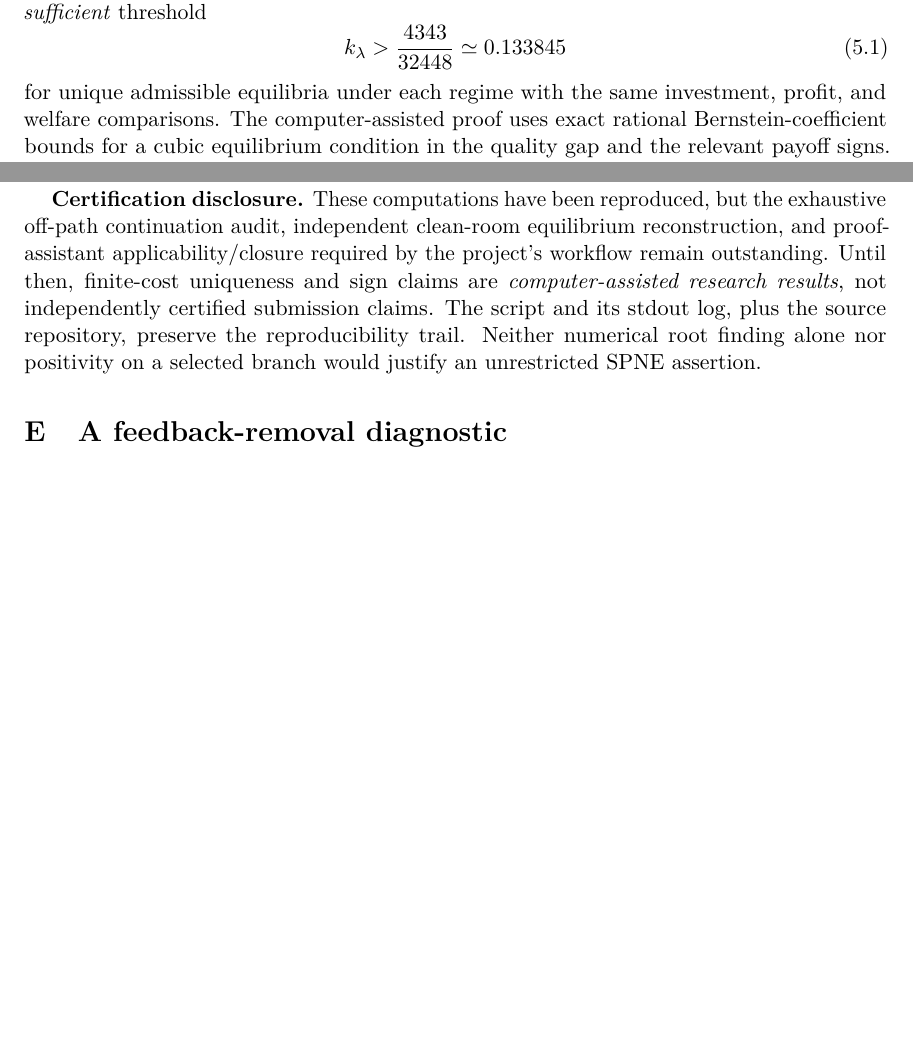
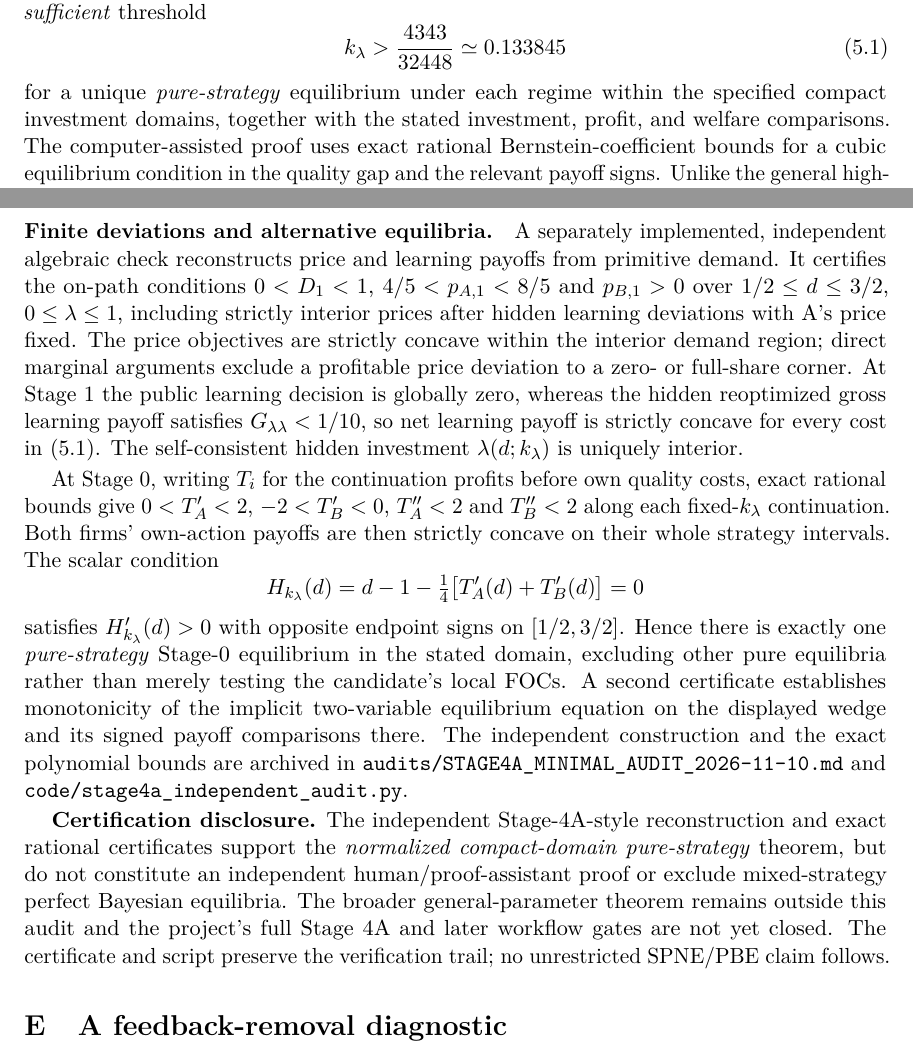
Before and after one commit to ryotamatsuki/rd-transparency-learning, a LaTeX paper (paper/main.tex): two parts of pages 7 and 12 of 13, joined at a grey line, cut so that both start at the same text, the shorter picture padded with empty space. Compiled offline with pdfLaTeX.

Commit message:
paper: audit complete pure-equilibrium globality in normalized domain, restrict wording

```diff
--- a/paper/main.tex
+++ b/paper/main.tex
@@ -264,7 +264,7 @@ Normalize $t=\delta=d_0=1$ and $k_s=k_b=4$, and restrict the strategy sets to $s
 \begin{equation}
  \kl>\frac{4343}{32448}\simeq 0.133845 \label{eq:threshold}
 \end{equation}
-for unique admissible equilibria under each regime with the same investment, profit, and welfare comparisons. The computer-assisted proof uses exact rational Bernstein-coefficient bounds for a cubic equilibrium condition in the quality gap and the relevant payoff signs. Unlike the general high-cost result, this is a \emph{separately specialized finite-domain certificate}, not a simple parameter substitution into Theorem~\ref{thm:main}. A branch-level sign check can be extended to $\kl\ge0.1$, but global equilibrium uniqueness is not established over that entire wider region. The precise scope of the certificate and remaining independent-verification obligations are in Appendix~\ref{app:finite}.
+for a unique \emph{pure-strategy} equilibrium under each regime within the specified compact investment domains, together with the stated investment, profit, and welfare comparisons. The computer-assisted proof uses exact rational Bernstein-coefficient bounds for a cubic equilibrium condition in the quality gap and the relevant payoff signs. Unlike the general high-cost result, this is a \emph{separately specialized finite-domain certificate}, not a simple parameter substitution into Theorem~\ref{thm:main}. A branch-level sign check can be extended to $\kl\ge0.1$, but global equilibrium uniqueness is not established over that entire wider region. The precise scope of the certificate and remaining independent-verification obligations are in Appendix~\ref{app:finite}.
 
 \begin{table}[t]
 \centering
@@ -450,7 +450,42 @@ After clearing denominators, the last equation reduces to a cubic polynomial in
 \]
 and the relevant R\&D/profit/welfare signs using rational Bernstein coefficients on a unit square. It also verifies derivative bounds underlying the sufficient global-equilibrium threshold~\eqref{eq:threshold} in the stated compact domain. The program separately checks a larger \emph{equilibrium-branch} sign region corresponding to $\kl\ge0.1$, without establishing global equilibrium uniqueness on the entire expanded domain.
 
-\textbf{Certification disclosure.} These computations have been reproduced, but the exhaustive off-path continuation audit, independent clean-room equilibrium reconstruction, and proof-assistant applicability/closure required by the project's workflow remain outstanding. Until then, finite-cost uniqueness and sign claims are \emph{computer-assisted research results}, not independently certified submission claims. The script and its stdout log, plus the source repository, preserve the reproducibility trail. Neither numerical root finding alone nor positivity on a selected branch would justify an unrestricted SPNE assertion.
+
+\paragraph{Finite deviations and alternative equilibria.}
+A separately implemented, independent algebraic check reconstructs price and
+learning payoffs from primitive demand. It certifies the on-path
+conditions $0<D_1<1$, $4/5<p_{A,1}<8/5$ and $p_{B,1}>0$ over
+$1/2\le d\le3/2$, $0\le\lambda\le1$, including strictly
+interior prices after hidden learning deviations with A's price fixed.
+The price objectives are strictly concave within the interior demand
+region; direct marginal arguments exclude a profitable price deviation
+to a zero- or full-share corner. At Stage 1 the public learning decision
+is globally zero, whereas the hidden reoptimized gross learning payoff
+satisfies $G_{\lambda\lambda}<1/10$, so net learning payoff is strictly
+concave for every cost in \eqref{eq:threshold}. The self-consistent
+hidden investment $\lambda(d;\kl)$ is uniquely interior.
+
+At Stage 0, writing $T_i$ for the continuation profits before own
+quality costs, exact rational bounds give
+$0<T_A'<2$, $-2<T_B'<0$, $T_A''<2$ and $T_B''<2$
+along each fixed-$\kl$ continuation. Both firms' own-action
+payoffs are then strictly concave on their whole strategy intervals.
+The scalar condition
+\[
+H_{\kl}(d)=d-1-\tfrac14\big[T_A'(d)+T_B'(d)\big]=0
+\]
+satisfies $H_{\kl}'(d)>0$ with opposite endpoint signs on
+$[1/2,3/2]$. Hence there is exactly one \emph{pure-strategy}
+Stage-0 equilibrium in the stated domain, excluding other pure
+equilibria rather than merely testing the candidate's local FOCs.
+A second certificate establishes monotonicity of the implicit
+two-variable equilibrium equation on the displayed wedge and
+its signed payoff comparisons there. The independent construction and
+the exact polynomial bounds are archived in
+\texttt{audits/STAGE4A\_MINIMAL\_AUDIT\_2026-11-10.md}
+and \texttt{code/stage4a\_independent\_audit.py}.
+
+\textbf{Certification disclosure.} The independent Stage-4A-style reconstruction and exact rational certificates support the \emph{normalized compact-domain pure-strategy} theorem, but do not constitute an independent human/proof-assistant proof or exclude mixed-strategy perfect Bayesian equilibria. The broader general-parameter theorem remains outside this audit and the project's full Stage 4A and later workflow gates are not yet closed. The certificate and script preserve the verification trail; no unrestricted SPNE/PBE claim follows.
 
 \section{A feedback-removal diagnostic}\label{app:ablation}
 If the alternative technology \eqref{eq:nofeedback} replaces \eqref{eq:technology}, first-period prices no longer enter any future operating payoff. The first-period price subgame is static and independent of $\lambda$, while the second-period price equilibrium depends only on the realized second-period quality difference. At Stage 1 the entrant's objective, conditional on $d$, is thus the same function of $\lambda$ in both information regimes. When these continuation objectives and the earlier R\&D equilibrium are uniquely optimized, public and hidden choices coincide. This argument concerns removal of \emph{market-share feedback}; it does not rule out disclosure effects in other games with private technical types, signaling, commitment or direct dynamic cost effects.
```
